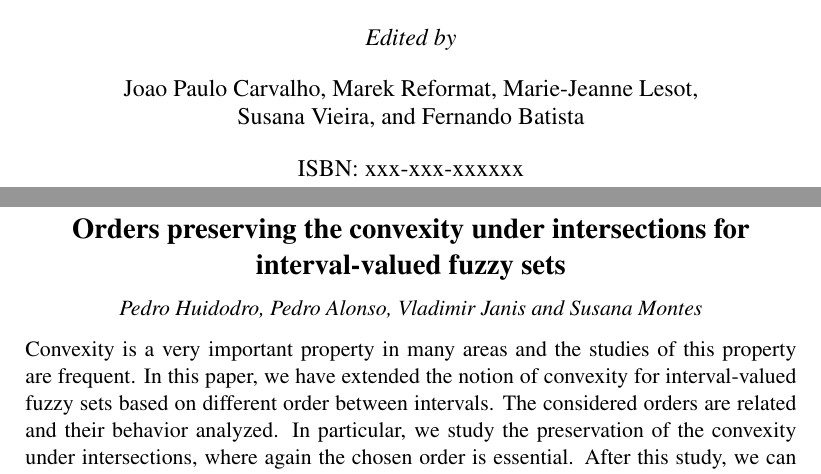
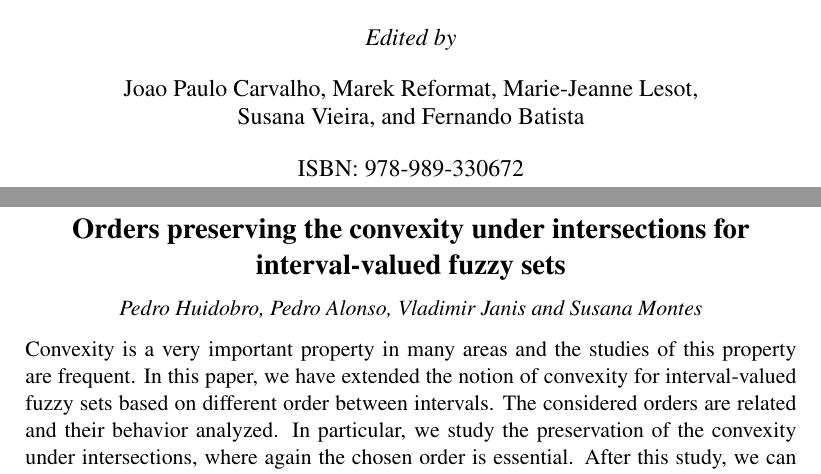
Before and after one commit to fmmb/IPMU2020-booklet, a LaTeX thesis (booklet.tex, which reads abstracts/12371964.tex): two parts of pages 3 and 99 of 125, joined at a grey line, cut so that both start at the same text. Compiled offline with pdfLaTeX.

Commit message:
ISBN added

```diff
--- a/abstracts/12371964.tex
+++ b/abstracts/12371964.tex
@@ -2,11 +2,11 @@
 
 \begin{document}
 
-\subsection[Orders preserving the convexity under intersections for interval-valued fuzzy sets. {\it Pedro Huidodro, Pedro Alonso, Vladimir Janis and Susana Montes}]{Orders preserving the convexity under intersections for interval-valued fuzzy sets}
-\index[authors]{Huidodro, Pedro} \index[authors]{Alonso, Pedro} \index[authors]{Janis, Vladimir} \index[authors]{Montes, Susana}
+\subsection[Orders preserving the convexity under intersections for interval-valued fuzzy sets. {\it Pedro Huidobro, Pedro Alonso, Vladimir Janis and Susana Montes}]{Orders preserving the convexity under intersections for interval-valued fuzzy sets}
+\index[authors]{Huidobro, Pedro} \index[authors]{Alonso, Pedro} \index[authors]{Janis, Vladimir} \index[authors]{Montes, Susana}
 
 \begin{center}
-  {\it Pedro Huidodro, Pedro Alonso, Vladimir Janis and Susana Montes}
+  {\it Pedro Huidobro, Pedro Alonso, Vladimir Janis and Susana Montes}
 \end{center}
 %\begin{minipage}{1\textwidth}
 %\end{minipage}
--- a/booklet.tex
+++ b/booklet.tex
@@ -141,7 +141,7 @@ Marie-Jeanne Lesot,\\
 Susana Vieira,
 and Fernando Batista\\
 \vspace{1em}
-ISBN: xxx-xxx-xxxxxx
+ISBN: 978-989-330672
 }
 
 \begin{document}
```
Also changed, not shown: metadata/toc.tsv (+1 -1 lines).
